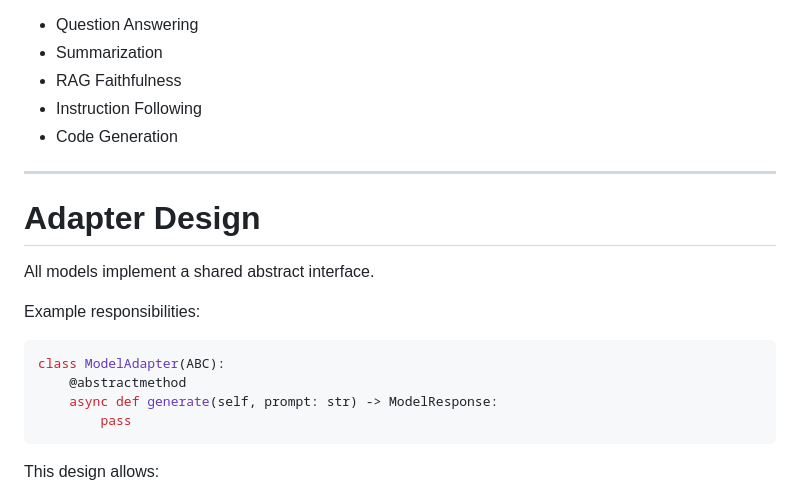
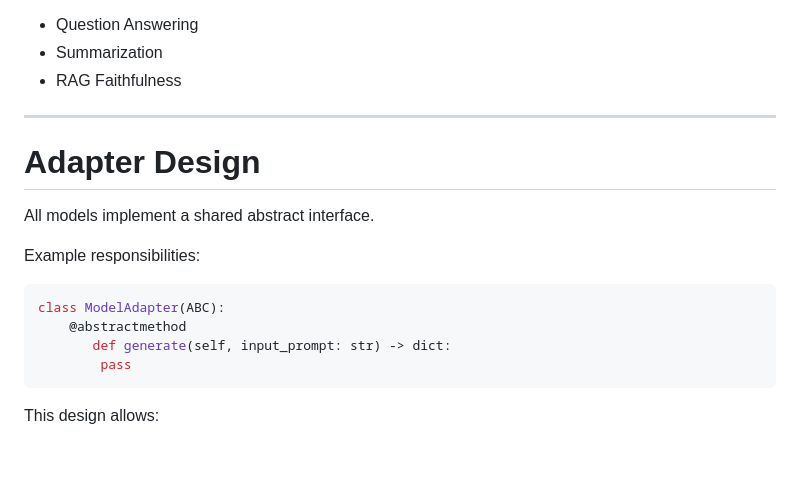
Before and after one commit to 211-jatin/llm-eval-framework, a Markdown page: readme.md, the part around the change. Drawn GitHub-style; blank space fills up the shorter version.

````diff
--- a/readme.md
+++ b/readme.md
@@ -224,8 +224,6 @@ Supported task categories:
 * Question Answering
 * Summarization
 * RAG Faithfulness
-* Instruction Following
-* Code Generation
 
 ---
 
@@ -238,7 +236,7 @@ Example responsibilities:
 ```python
 class ModelAdapter(ABC):
     @abstractmethod
-    async def generate(self, prompt: str) -> ModelResponse:
+       def generate(self, input_prompt: str) -> dict:
         pass
 ```
 
````
